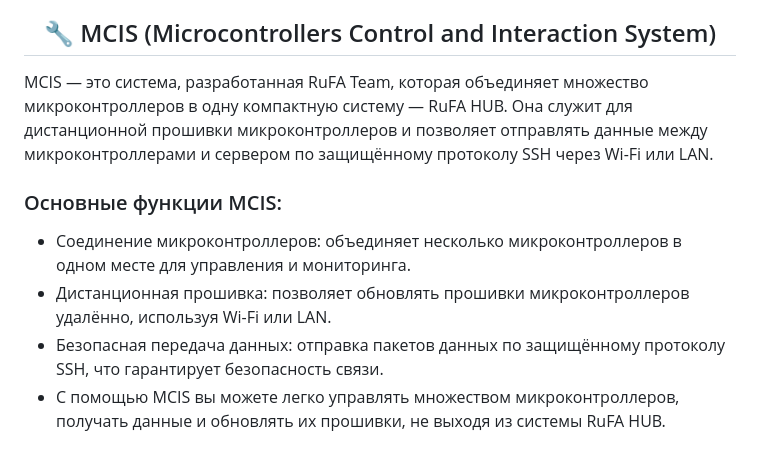
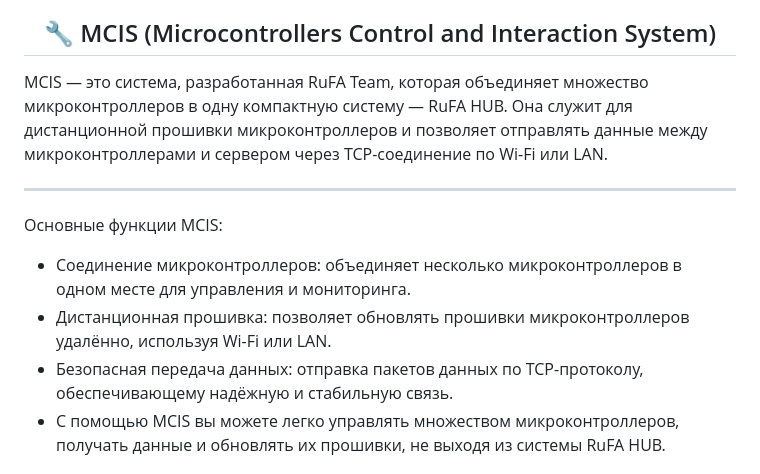
Before and after one commit to Demorein/RuFA-Hub, a Markdown page: README.md, the part around the change. Drawn GitHub-style.

```diff
--- a/README.md
+++ b/README.md
@@ -112,15 +112,15 @@
 
 
 <h2 align="center">🔧 MCIS (Microcontrollers Control and Interaction System)</h2>
-MCIS — это система, разработанная RuFA Team, которая объединяет множество микроконтроллеров в одну компактную систему — RuFA HUB. Она служит для дистанционной прошивки микроконтроллеров и позволяет отправлять данные между микроконтроллерами и сервером по защищённому протоколу SSH через Wi-Fi или LAN.
+MCIS — это система, разработанная RuFA Team, которая объединяет множество микроконтроллеров в одну компактную систему — RuFA HUB. Она служит для дистанционной прошивки микроконтроллеров и позволяет отправлять данные между микроконтроллерами и сервером через TCP-соединение по Wi-Fi или LAN.
 
+-------------------------
 
-### Основные функции MCIS:
-
+Основные функции MCIS:
 
 - Соединение микроконтроллеров: объединяет несколько микроконтроллеров в одном месте для управления и мониторинга.
 - Дистанционная прошивка: позволяет обновлять прошивки микроконтроллеров удалённо, используя Wi-Fi или LAN.
-- Безопасная передача данных: отправка пакетов данных по защищённому протоколу SSH, что гарантирует безопасность связи.
+- Безопасная передача данных: отправка пакетов данных по TCP-протоколу, обеспечивающему надёжную и стабильную связь.
 - С помощью MCIS вы можете легко управлять множеством микроконтроллеров, получать данные и обновлять их прошивки, не выходя из системы RuFA HUB.
 
 
```
